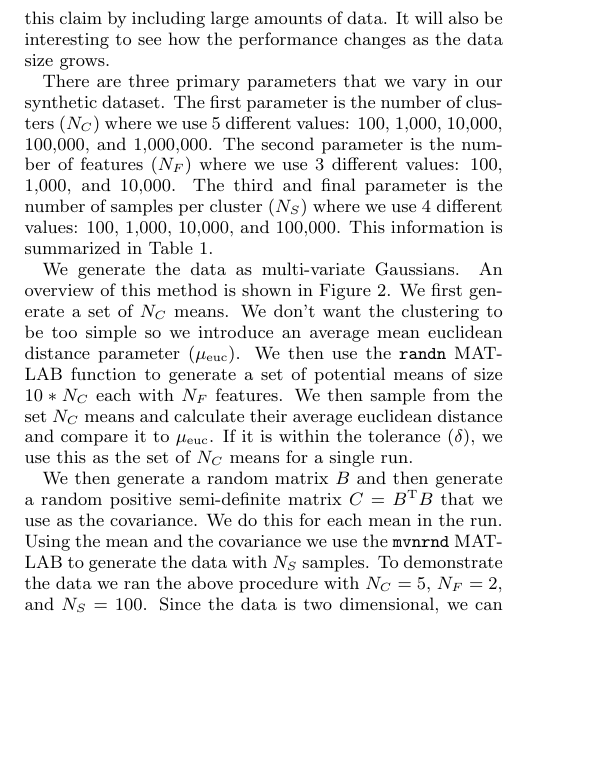
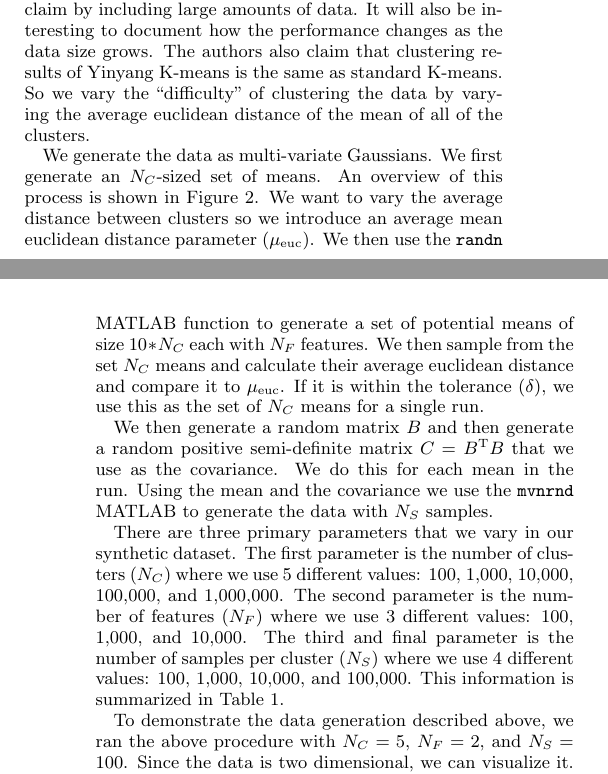
Before and after one commit to msu-ml/16spr_frey_swearingen, a LaTeX paper (intermediate/FreySwearingenIntermediate.tex): part of one column of page 2 of 4 before the commit and two parts of the columns of pages 2 and 3 of 4 after it, the two joined at a grey line, cut so that both start at the same text, the shorter picture padded with empty space. Compiled offline with pdfLaTeX.

Commit message:
fix intermediate report figure placement

```diff
--- a/intermediate/FreySwearingenIntermediate.tex
+++ b/intermediate/FreySwearingenIntermediate.tex
@@ -315,17 +315,7 @@ If there is time, we also plan to try the algorithm on a real-world dataset whic
 
 \section{Data}
 
-The main claim of the authors of the is the ability to apply the K-means clustering algorithm to data which is large.
-Thus, our synthetic dataset should attempt to verify this claim by including large amounts of data.
-It will also be interesting to see how the performance changes as the data size grows.
-
-There are three primary parameters that we vary in our synthetic dataset.
-The first parameter is the number of clusters ($N_C$) where we use 5 different values: 100, 1,000, 10,000, 100,000, and 1,000,000.
-The second parameter is the number of features ($N_F$)  where we use 3 different values: 100, 1,000, and 10,000.
-The third and final parameter is the number of samples per cluster ($N_S$) where we use 4 different values: 100, 1,000, 10,000, and 100,000.
-This information is summarized in Table \ref{tab:dataparams}.
-
-\begin{table*}[!htbp]
+\begin{table*}[!tb]
 \caption{Data Parameters}
 \begin{center}
 \begin{tabular}{|c||c||c|}
@@ -343,11 +333,17 @@ This information is summarized in Table \ref{tab:dataparams}.
 \label{tab:dataparams}
 \end{table*}
 
+The main claim of the authors of the is the ability to apply the K-means clustering algorithm to data which is large.
+Thus, our synthetic dataset should attempt to verify this claim by including large amounts of data.
+It will also be interesting to document how the performance changes as the data size grows.
+The authors also claim that clustering results of Yinyang K-means is the same as standard K-means.
+So we vary the ``difficulty" of clustering the data by varying the average euclidean distance of the mean of all of the clusters.
+
 
 We generate the data as multi-variate Gaussians.
-An overview of this method is shown in Figure \ref{fig:meangeneration}.
-We first generate a set of $N_C$ means.
-We don't want the clustering to be too simple so we introduce an average mean euclidean distance parameter ($\mu_\text{euc}$).
+We first generate an $N_C$-sized set of means.
+An overview of this process is shown in Figure \ref{fig:meangeneration}.
+We want to vary the average distance between clusters so we introduce an average mean euclidean distance parameter ($\mu_\text{euc}$).
 We then use the \texttt{randn} MATLAB function to generate a set of potential means of size $10*N_C$ each with $N_F$ features.
 We then sample from the set $N_C$ means and calculate their average euclidean distance and compare it to $\mu_\text{euc}$.
 If it is within the tolerance ($\delta$), we use this as the set of $N_C$ means for a single run.
@@ -362,7 +358,15 @@ If it is within the tolerance ($\delta$), we use this as the set of $N_C$ means
 We then generate a random matrix $B$ and then generate a random positive semi-definite matrix $C = B^\text{T} B$ that we use as the covariance.
 We do this for each mean in the run.
 Using the mean and the covariance we use the \texttt{mvnrnd} MATLAB to generate the data with $N_S$ samples.
-To demonstrate the data we ran the above procedure with $N_C = 5$, $N_F = 2$, and $N_S = 100$.
+
+
+There are three primary parameters that we vary in our synthetic dataset.
+The first parameter is the number of clusters ($N_C$) where we use 5 different values: 100, 1,000, 10,000, 100,000, and 1,000,000.
+The second parameter is the number of features ($N_F$)  where we use 3 different values: 100, 1,000, and 10,000.
+The third and final parameter is the number of samples per cluster ($N_S$) where we use 4 different values: 100, 1,000, 10,000, and 100,000.
+This information is summarized in Table \ref{tab:dataparams}.
+
+To demonstrate the data generation described above, we ran the above procedure with $N_C = 5$, $N_F = 2$, and $N_S = 100$.
 Since the data is two dimensional, we can visualize it.
 Two examples are shown in Figure \ref{fig:dataexamples}.
 
```
Also changed, not shown: intermediate/FreySwearingenIntermediate.pdf, intermediate/FreySwearingenIntermediate.tex (18 more changed lines).
